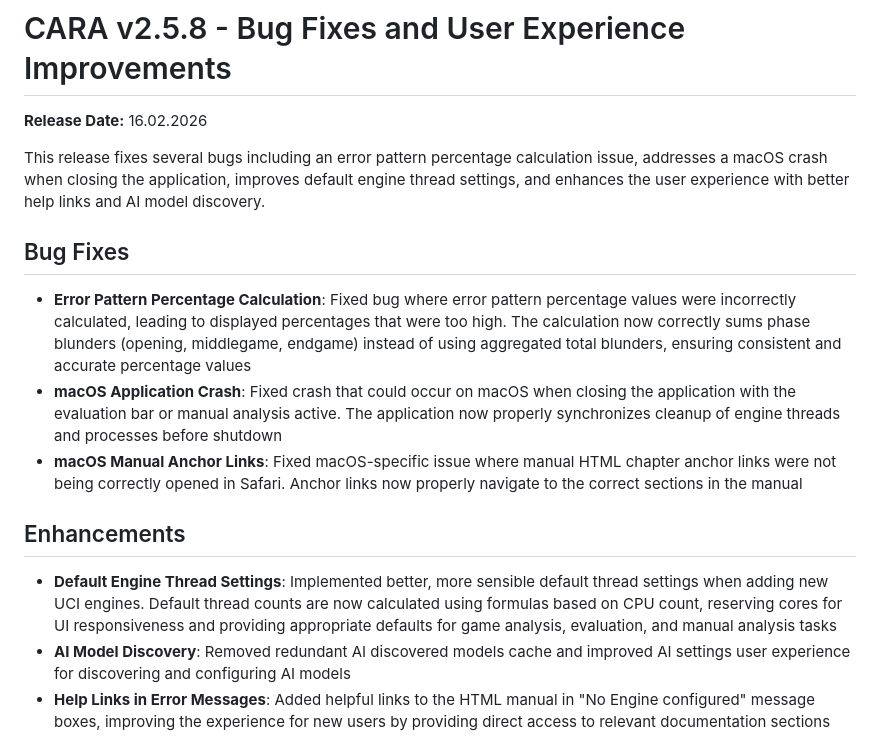
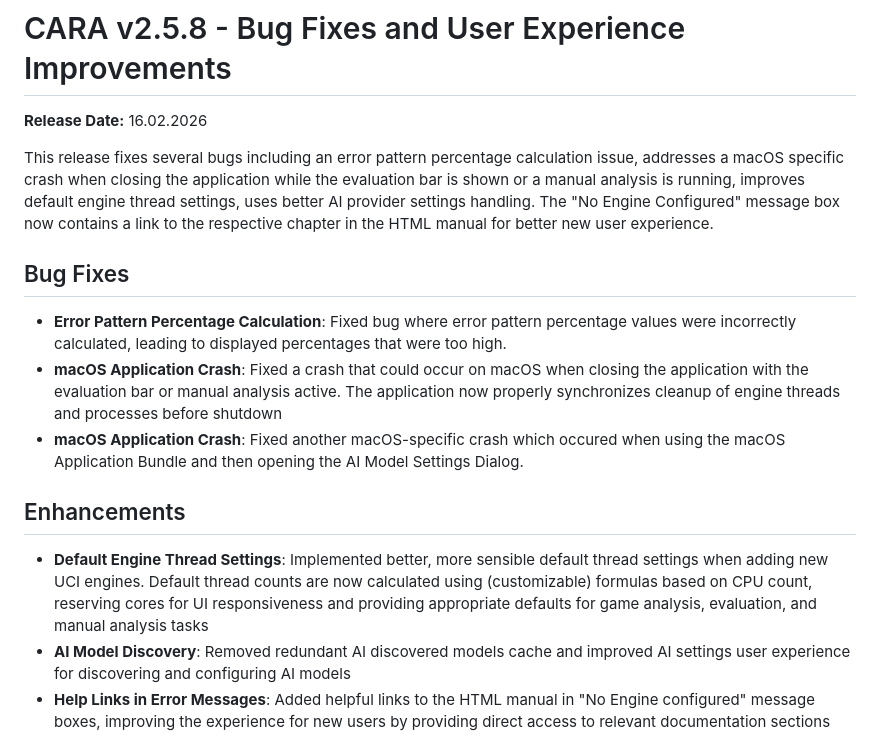
Before and after one commit to pguntermann/CARA, a Markdown page: RELEASE_NOTES.md, the part around the change. Drawn GitHub-style.

Commit message:
Updated Release Notes for 2.5.8

```diff
--- a/RELEASE_NOTES.md
+++ b/RELEASE_NOTES.md
@@ -2,17 +2,17 @@
 
 **Release Date:** 16.02.2026
 
-This release fixes several bugs including an error pattern percentage calculation issue, addresses a macOS crash when closing the application, improves default engine thread settings, and enhances the user experience with better help links and AI model discovery.
+This release fixes several bugs including an error pattern percentage calculation issue, addresses a macOS specific crash when closing the application while the evaluation bar is shown or a manual analysis is running, improves default engine thread settings, uses better AI provider settings handling. The "No Engine Configured" message box now contains a link to the respective chapter in the HTML manual for better new user experience.
 
 ## Bug Fixes
 
-- **Error Pattern Percentage Calculation**: Fixed bug where error pattern percentage values were incorrectly calculated, leading to displayed percentages that were too high. The calculation now correctly sums phase blunders (opening, middlegame, endgame) instead of using aggregated total blunders, ensuring consistent and accurate percentage values
-- **macOS Application Crash**: Fixed crash that could occur on macOS when closing the application with the evaluation bar or manual analysis active. The application now properly synchronizes cleanup of engine threads and processes before shutdown
-- **macOS Manual Anchor Links**: Fixed macOS-specific issue where manual HTML chapter anchor links were not being correctly opened in Safari. Anchor links now properly navigate to the correct sections in the manual
+- **Error Pattern Percentage Calculation**: Fixed bug where error pattern percentage values were incorrectly calculated, leading to displayed percentages that were too high.
+- **macOS Application Crash**: Fixed a crash that could occur on macOS when closing the application with the evaluation bar or manual analysis active. The application now properly synchronizes cleanup of engine threads and processes before shutdown
+- **macOS Application Crash**: Fixed another macOS-specific crash which occured when using the macOS Application Bundle and then opening the AI Model Settings Dialog.
 
 ## Enhancements
 
-- **Default Engine Thread Settings**: Implemented better, more sensible default thread settings when adding new UCI engines. Default thread counts are now calculated using formulas based on CPU count, reserving cores for UI responsiveness and providing appropriate defaults for game analysis, evaluation, and manual analysis tasks
+- **Default Engine Thread Settings**: Implemented better, more sensible default thread settings when adding new UCI engines. Default thread counts are now calculated using (customizable) formulas based on CPU count, reserving cores for UI responsiveness and providing appropriate defaults for game analysis, evaluation, and manual analysis tasks
 - **AI Model Discovery**: Removed redundant AI discovered models cache and improved AI settings user experience for discovering and configuring AI models
 - **Help Links in Error Messages**: Added helpful links to the HTML manual in "No Engine configured" message boxes, improving the experience for new users by providing direct access to relevant documentation sections
 
```
